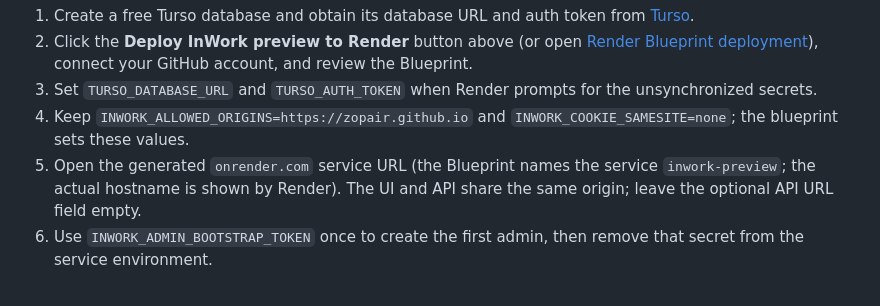
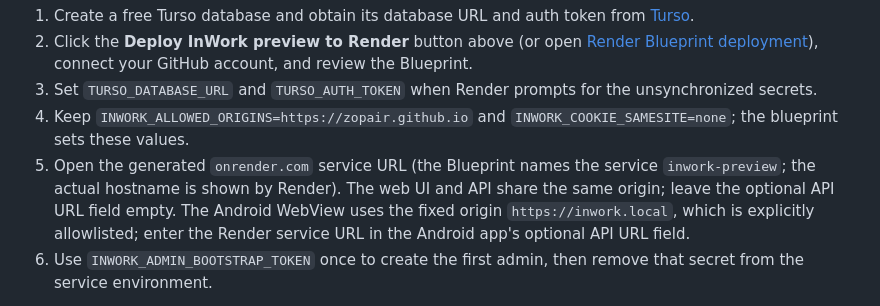
Before and after one commit to zopair/inwork, a Markdown page: README.md, the part around the change. GitHub-like rendering.

Commit message:
Document Android WebView API origin configuration

```diff
--- a/README.md
+++ b/README.md
@@ -55,7 +55,7 @@ A Render Blueprint is provided in `render.yaml` for the `service-marketplace-v1`
 2. Click the **Deploy InWork preview to Render** button above (or open [Render Blueprint deployment](https://render.com/deploy?repo=https://github.com/zopair/inwork/tree/service-marketplace-v1)), connect your GitHub account, and review the Blueprint.
 3. Set `TURSO_DATABASE_URL` and `TURSO_AUTH_TOKEN` when Render prompts for the unsynchronized secrets.
 4. Keep `INWORK_ALLOWED_ORIGINS=https://zopair.github.io` and `INWORK_COOKIE_SAMESITE=none`; the blueprint sets these values.
-5. Open the generated `onrender.com` service URL (the Blueprint names the service `inwork-preview`; the actual hostname is shown by Render). The UI and API share the same origin; leave the optional API URL field empty.
+5. Open the generated `onrender.com` service URL (the Blueprint names the service `inwork-preview`; the actual hostname is shown by Render). The web UI and API share the same origin; leave the optional API URL field empty. The Android WebView uses the fixed origin `https://inwork.local`, which is explicitly allowlisted; enter the Render service URL in the Android app's optional API URL field.
 6. Use `INWORK_ADMIN_BOOTSTRAP_TOKEN` once to create the first admin, then remove that secret from the service environment.
 
 Do not select Render Postgres for durable free storage: its free database expires after 30 days. Do not store SQLite files on a Render free web service; its filesystem is ephemeral.
```
